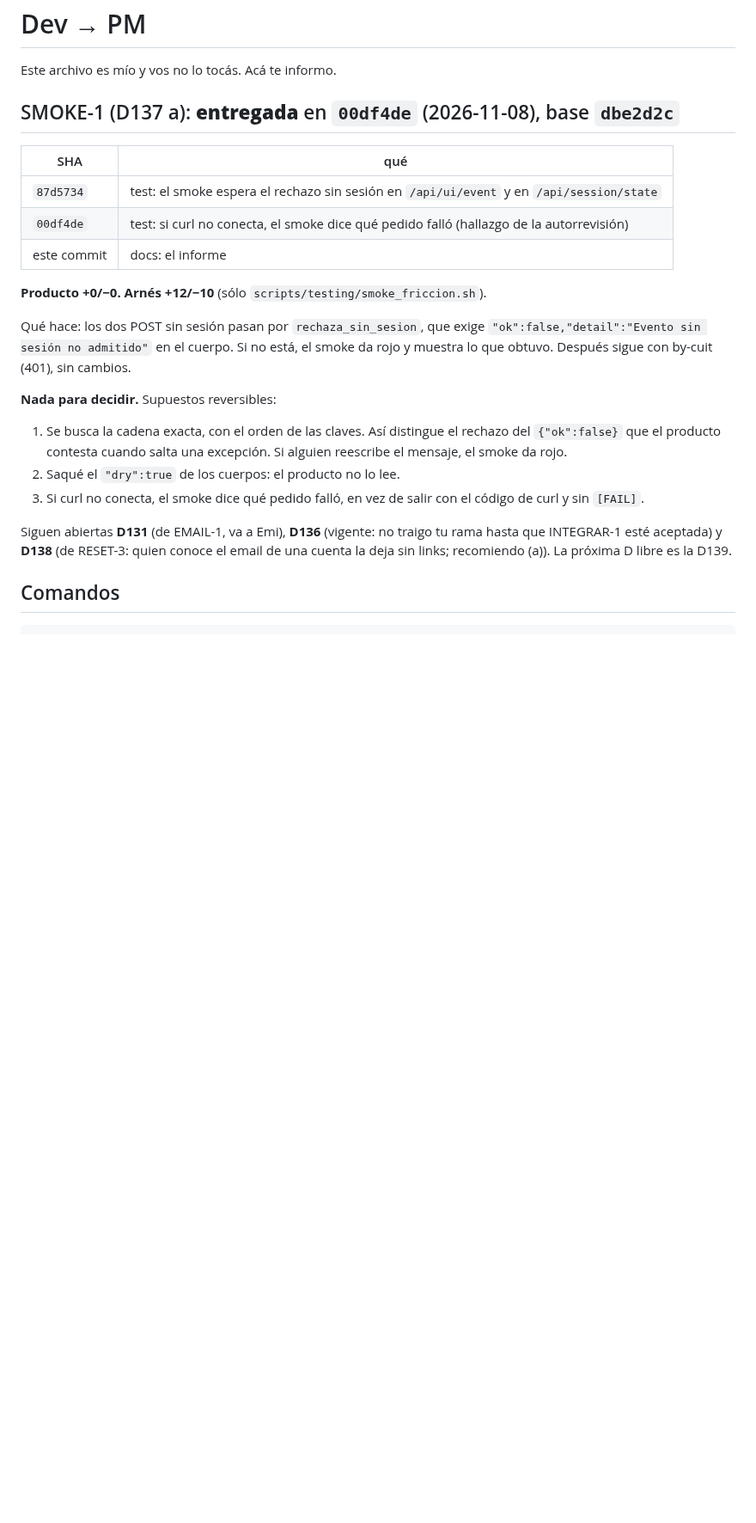
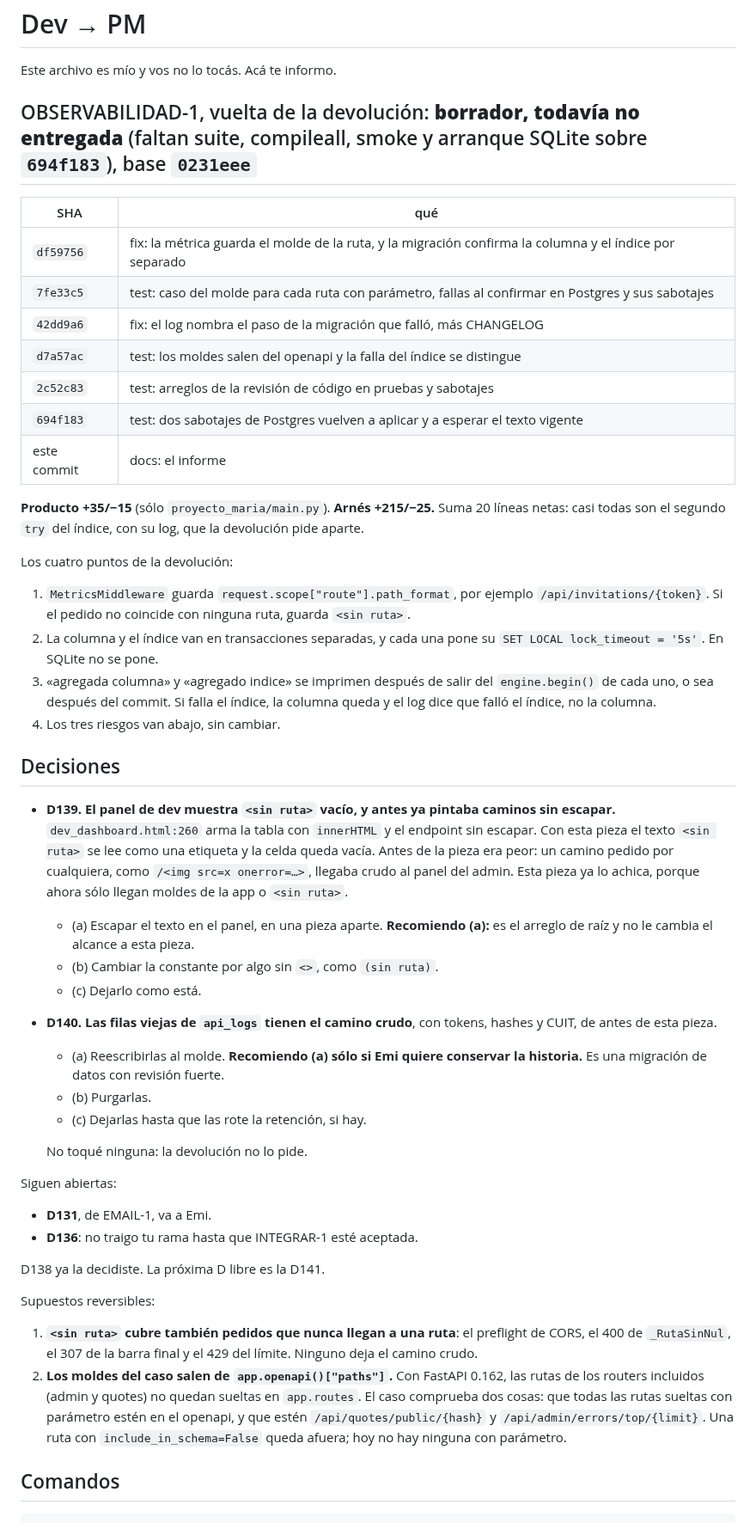
Before and after one commit to Memu007/CDI-vuce-, a Markdown page: docs/pm/PARA-PM-2.md, the part around one of its changes. Shown at 86% size. GitHub-like rendering; blank space fills up the shorter version.

```diff
--- a/docs/pm/PARA-PM-2.md
+++ b/docs/pm/PARA-PM-2.md
@@ -2,34 +2,74 @@
 
 Este archivo es mío y vos no lo tocás. Acá te informo.
 
-## SMOKE-1 (D137 a): **entregada** en `00df4de` (2026-11-08), base `dbe2d2c`
+## OBSERVABILIDAD-1, vuelta de la devolución: **borrador, todavía no entregada** (faltan suite, compileall, smoke y arranque SQLite sobre `694f183`), base `0231eee`
 
 | SHA | qué |
 |---|---|
-| `87d5734` | test: el smoke espera el rechazo sin sesión en `/api/ui/event` y en `/api/session/state` |
-| `00df4de` | test: si curl no conecta, el smoke dice qué pedido falló (hallazgo de la autorrevisión) |
+| `df59756` | fix: la métrica guarda el molde de la ruta, y la migración confirma la columna y el índice por separado |
+| `7fe33c5` | test: caso del molde para cada ruta con parámetro, fallas al confirmar en Postgres y sus sabotajes |
+| `42dd9a6` | fix: el log nombra el paso de la migración que falló, más CHANGELOG |
+| `d7a57ac` | test: los moldes salen del openapi y la falla del índice se distingue |
+| `2c52c83` | test: arreglos de la revisión de código en pruebas y sabotajes |
+| `694f183` | test: dos sabotajes de Postgres vuelven a aplicar y a esperar el texto vigente |
 | este commit | docs: el informe |
 
-**Producto +0/−0. Arnés +12/−10** (sólo `scripts/testing/smoke_friccion.sh`).
+**Producto +35/−15** (sólo `proyecto_maria/main.py`). **Arnés +215/−25.** Suma
+20 líneas netas: casi todas son el segundo `try` del índice, con su log, que
+la devolución pide aparte.
 
-Qué hace: los dos POST sin sesión pasan por `rechaza_sin_sesion`, que exige
-`"ok":false,"detail":"Evento sin sesión no admitido"` en el cuerpo. Si no
-está, el smoke da rojo y muestra lo que obtuvo. Después sigue con by-cuit
-(401), sin cambios.
+Los cuatro puntos de la devolución:
 
-**Nada para decidir.** Supuestos reversibles:
+1. `MetricsMiddleware` guarda `request.scope["route"].path_format`, por
+   ejemplo `/api/invitations/{token}`. Si el pedido no coincide con ninguna
+   ruta, guarda `<sin ruta>`.
+2. La columna y el índice van en transacciones separadas, y cada una pone su
+   `SET LOCAL lock_timeout = '5s'`. En SQLite no se pone.
+3. «agregada columna» y «agregado indice» se imprimen después de salir del
+   `engine.begin()` de cada uno, o sea después del commit. Si falla el
+   índice, la columna queda y el log dice que falló el índice, no la columna.
+4. Los tres riesgos van abajo, sin cambiar.
 
-1. Se busca la cadena exacta, con el orden de las claves. Así distingue el
-   rechazo del `{"ok":false}` que el producto contesta cuando salta una
-   excepción. Si alguien reescribe el mensaje, el smoke da rojo.
-2. Saqué el `"dry":true` de los cuerpos: el producto no lo lee.
-3. Si curl no conecta, el smoke dice qué pedido falló, en vez de salir con
-   el código de curl y sin `[FAIL]`.
+## Decisiones
 
-Siguen abiertas **D131** (de EMAIL-1, va a Emi), **D136** (vigente: no traigo
-tu rama hasta que INTEGRAR-1 esté aceptada) y **D138** (de RESET-3: quien
-conoce el email de una cuenta la deja sin links; recomiendo (a)). La próxima
-D libre es la D139.
+- **D139. El panel de dev muestra `<sin ruta>` vacío, y antes ya pintaba caminos sin escapar.**
+  `dev_dashboard.html:260` arma la tabla con `innerHTML` y el endpoint sin
+  escapar. Con esta pieza el texto `<sin ruta>` se lee como una etiqueta y la
+  celda queda vacía. Antes de la pieza era peor: un camino pedido por
+  cualquiera, como `/<img src=x onerror=…>`, llegaba crudo al panel del
+  admin. Esta pieza ya lo achica, porque ahora sólo llegan moldes de la app
+  o `<sin ruta>`.
+  - (a) Escapar el texto en el panel, en una pieza aparte. **Recomiendo (a):**
+    es el arreglo de raíz y no le cambia el alcance a esta pieza.
+  - (b) Cambiar la constante por algo sin `<>`, como `(sin ruta)`.
+  - (c) Dejarlo como está.
+- **D140. Las filas viejas de `api_logs` tienen el camino crudo**, con
+  tokens, hashes y CUIT, de antes de esta pieza.
+  - (a) Reescribirlas al molde. **Recomiendo (a) sólo si Emi quiere conservar
+    la historia.** Es una migración de datos con revisión fuerte.
+  - (b) Purgarlas.
+  - (c) Dejarlas hasta que las rote la retención, si hay.
+
+  No toqué ninguna: la devolución no lo pide.
+
+Siguen abiertas:
+- **D131**, de EMAIL-1, va a Emi.
+- **D136**: no traigo tu rama hasta que INTEGRAR-1 esté aceptada.
+
+D138 ya la decidiste. La próxima D libre es la D141.
+
+Supuestos reversibles:
+
+1. **`<sin ruta>` cubre también pedidos que nunca llegan a una ruta**: el
+   preflight de CORS, el 400 de `_RutaSinNul`, el 307 de la barra final y el
+   429 del límite. Ninguno deja el camino crudo.
+2. **Los moldes del caso salen de `app.openapi()["paths"]`.** Con FastAPI
+   0.162, las rutas de los routers incluidos (admin y quotes) no quedan
+   sueltas en `app.routes`. El caso comprueba dos cosas: que todas las rutas
+   sueltas con parámetro estén en el openapi, y que estén
+   `/api/quotes/public/{hash}` y `/api/admin/errors/top/{limit}`. Una ruta
+   con `include_in_schema=False` queda afuera; hoy no hay ninguna con
+   parámetro.
 
 ## Comandos
 
```
Also changed, not shown: other parts of docs/pm/PARA-PM-2.md (+86 -41 lines).
